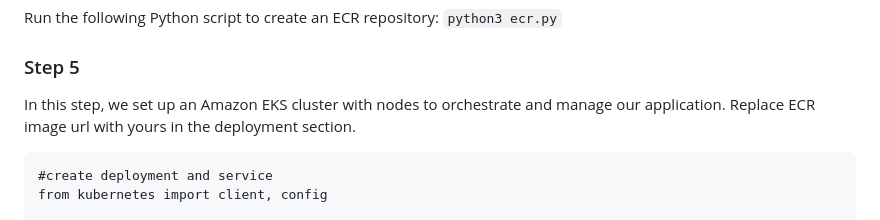
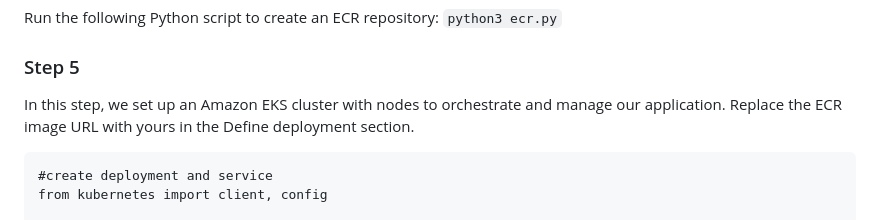
Before and after one commit to Tettehisrael/Cloud-native-monitoring-app, a Markdown page: README.md, the part around the change. Rendered like a GitHub page.

````diff
--- a/README.md
+++ b/README.md
@@ -83,7 +83,7 @@ Run the following Python script to create an ECR repository: `python3 ecr.py`
 
 ### Step 5
 In this step, we set up an Amazon EKS cluster with nodes to orchestrate and manage our application.
-Replace ECR image url with yours in the deployment section.
+Replace the ECR image URL with yours in the Define deployment section.
 ```
 #create deployment and service
 from kubernetes import client, config
````
